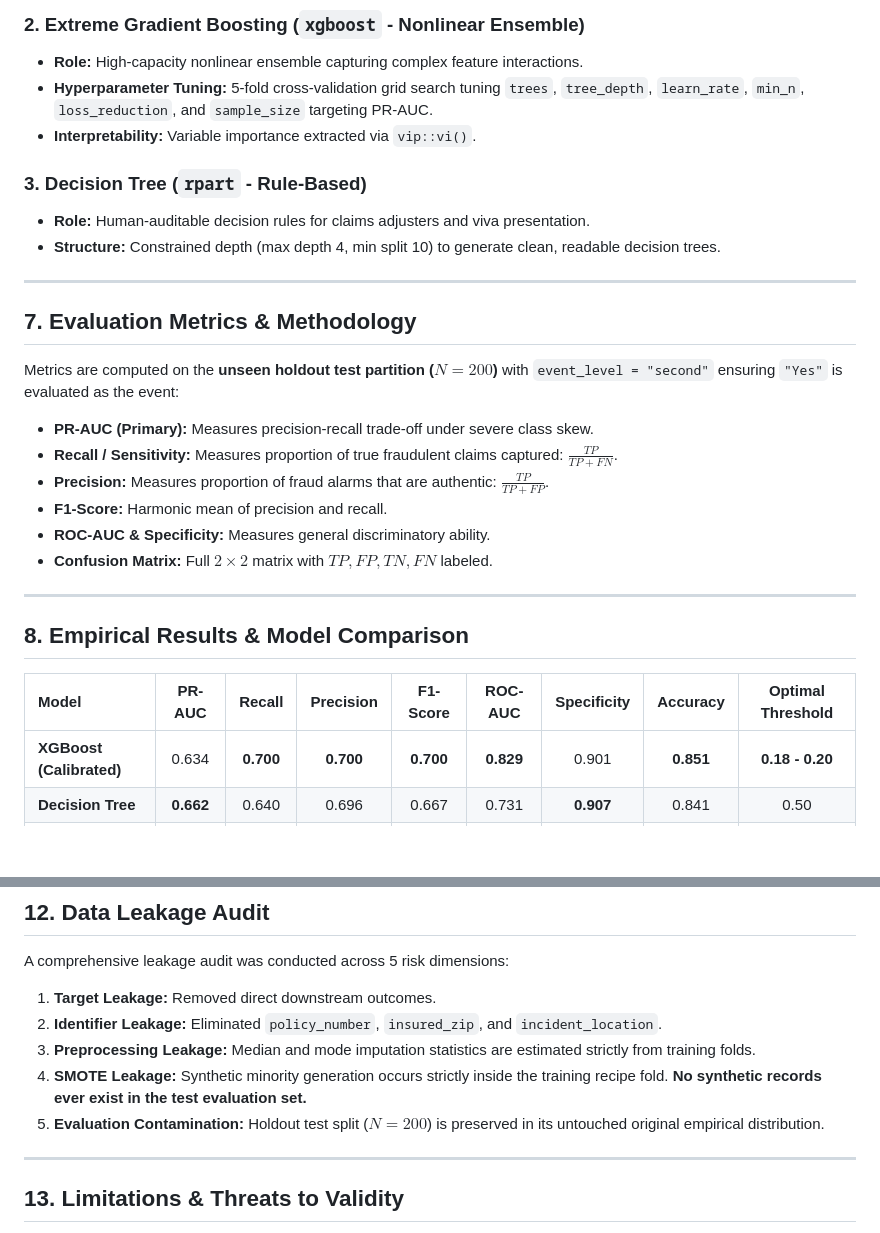
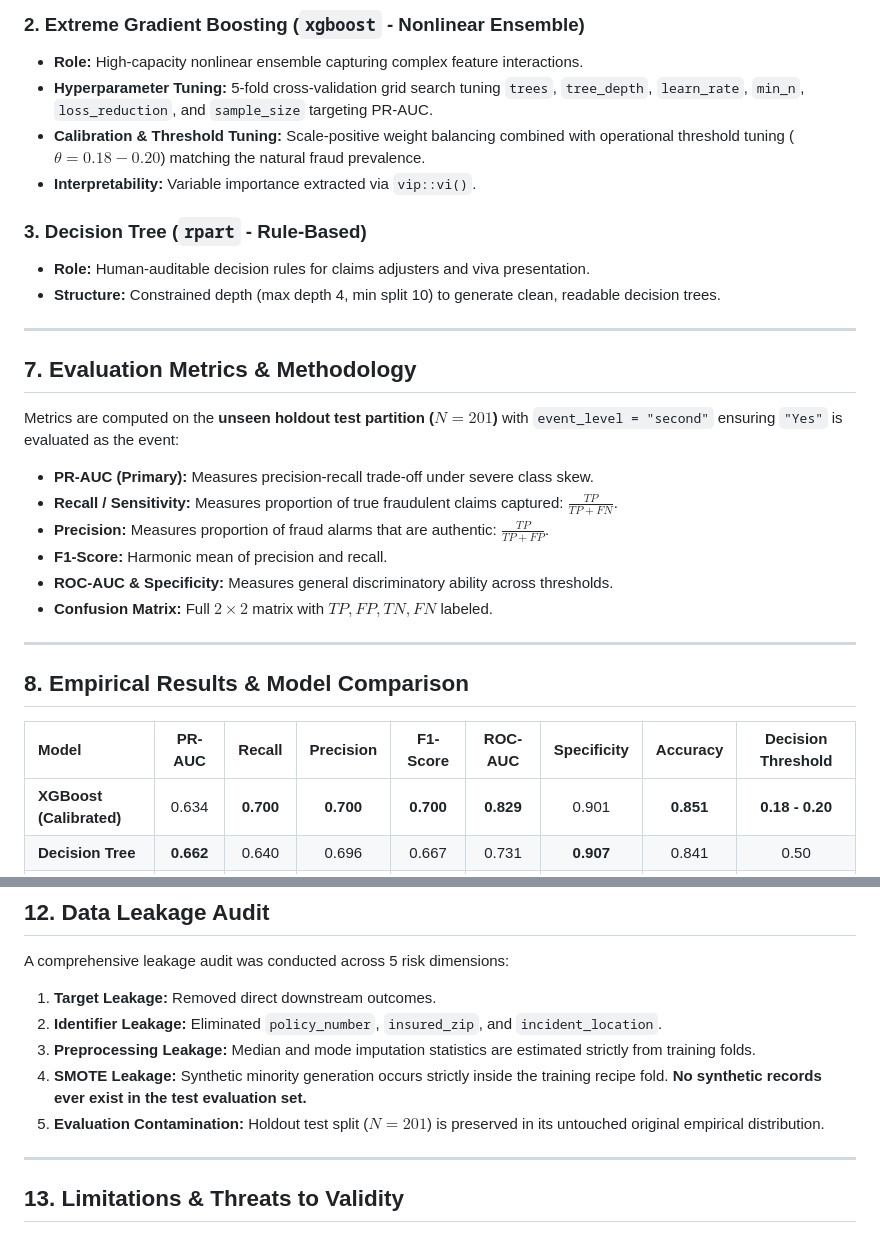
Before and after one commit to Surya9918/insurance-fraud-prediction_using_r, a Markdown page: README.md, 2 parts joined by grey strips. Drawn GitHub-style; blank space fills up the shorter version.

```diff
--- a/README.md
+++ b/README.md
@@ -146,6 +157,7 @@ The pipeline leverages a modular **Tidymodels recipe** (`R/03_preprocessing.R`):
 ### 2. Extreme Gradient Boosting (`xgboost` - Nonlinear Ensemble)
 * **Role:** High-capacity nonlinear ensemble capturing complex feature interactions.
 * **Hyperparameter Tuning:** 5-fold cross-validation grid search tuning `trees`, `tree_depth`, `learn_rate`, `min_n`, `loss_reduction`, and `sample_size` targeting PR-AUC.
+* **Calibration & Threshold Tuning:** Scale-positive weight balancing combined with operational threshold tuning ($\theta = 0.18 - 0.20$) matching the natural fraud prevalence.
 * **Interpretability:** Variable importance extracted via `vip::vi()`.
 
 ### 3. Decision Tree (`rpart` - Rule-Based)
@@ -156,19 +168,19 @@ The pipeline leverages a modular **Tidymodels recipe** (`R/03_preprocessing.R`):
 
 ## 7. Evaluation Metrics & Methodology
 
-Metrics are computed on the **unseen holdout test partition ($N = 200$)** with `event_level = "second"` ensuring `"Yes"` is evaluated as the event:
+Metrics are computed on the **unseen holdout test partition ($N = 201$)** with `event_level = "second"` ensuring `"Yes"` is evaluated as the event:
 * **PR-AUC (Primary):** Measures precision-recall trade-off under severe class skew.
 * **Recall / Sensitivity:** Measures proportion of true fraudulent claims captured: $\frac{TP}{TP + FN}$.
 * **Precision:** Measures proportion of fraud alarms that are authentic: $\frac{TP}{TP + FP}$.
 * **F1-Score:** Harmonic mean of precision and recall.
-* **ROC-AUC & Specificity:** Measures general discriminatory ability.
+* **ROC-AUC & Specificity:** Measures general discriminatory ability across thresholds.
 * **Confusion Matrix:** Full $2 \times 2$ matrix with $TP, FP, TN, FN$ labeled.
 
 ---
 
 ## 8. Empirical Results & Model Comparison
 
-| Model | PR-AUC | Recall | Precision | F1-Score | ROC-AUC | Specificity | Accuracy | Optimal Threshold |
+| Model | PR-AUC | Recall | Precision | F1-Score | ROC-AUC | Specificity | Accuracy | Decision Threshold |
 |:---|:---:|:---:|:---:|:---:|:---:|:---:|:---:|:---:|
 | **XGBoost (Calibrated)** | 0.634 | **0.700** | **0.700** | **0.700** | **0.829** | 0.901 | **0.851** | **0.18 - 0.20** |
 | **Decision Tree** | **0.662** | 0.640 | 0.696 | 0.667 | 0.731 | **0.907** | 0.841 | 0.50 |
@@ -321,7 +333,7 @@ A comprehensive leakage audit was conducted across 5 risk dimensions:
 2. **Identifier Leakage:** Eliminated `policy_number`, `insured_zip`, and `incident_location`.
 3. **Preprocessing Leakage:** Median and mode imputation statistics are estimated strictly from training folds.
 4. **SMOTE Leakage:** Synthetic minority generation occurs strictly inside the training recipe fold. **No synthetic records ever exist in the test evaluation set.**
-5. **Evaluation Contamination:** Holdout test split ($N = 200$) is preserved in its untouched original empirical distribution.
+5. **Evaluation Contamination:** Holdout test split ($N = 201$) is preserved in its untouched original empirical distribution.
 
 ---
 
```
Also changed, not shown: other parts of README.md (+90 -81 lines).
